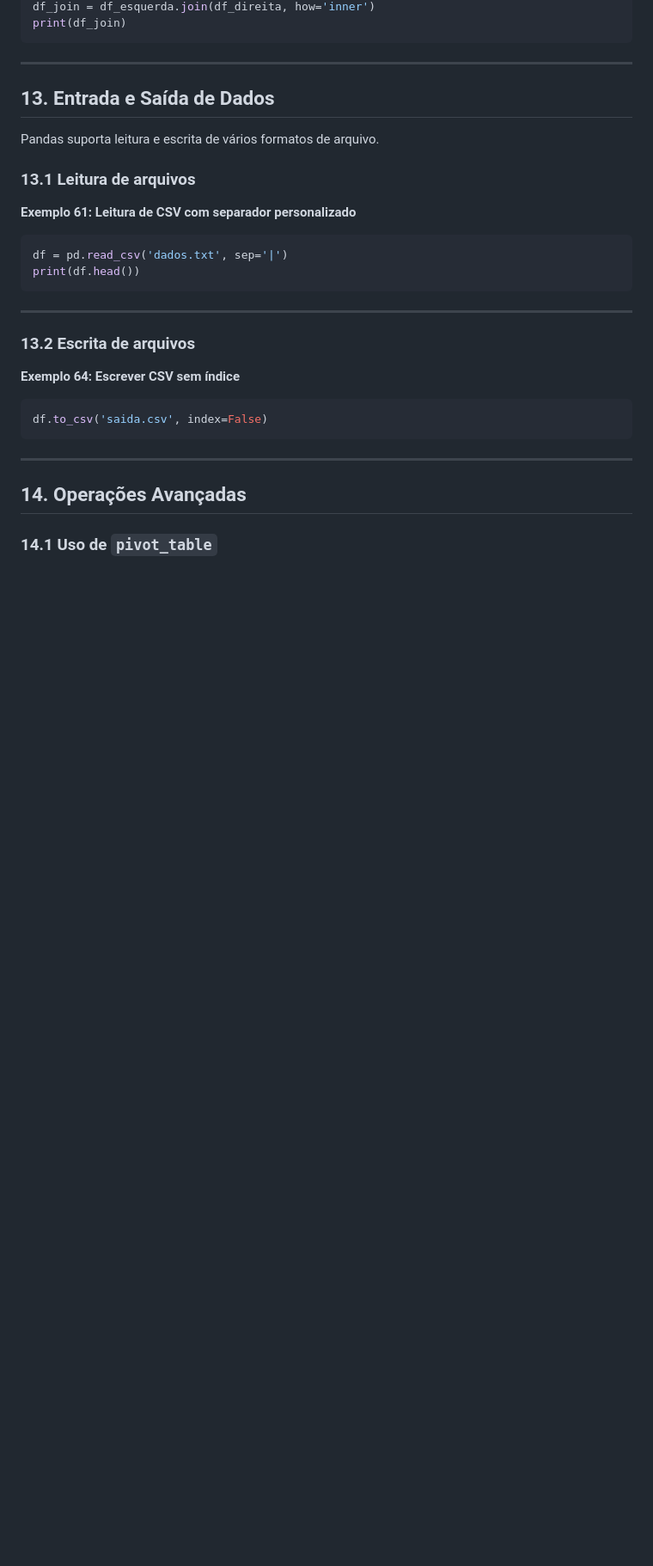
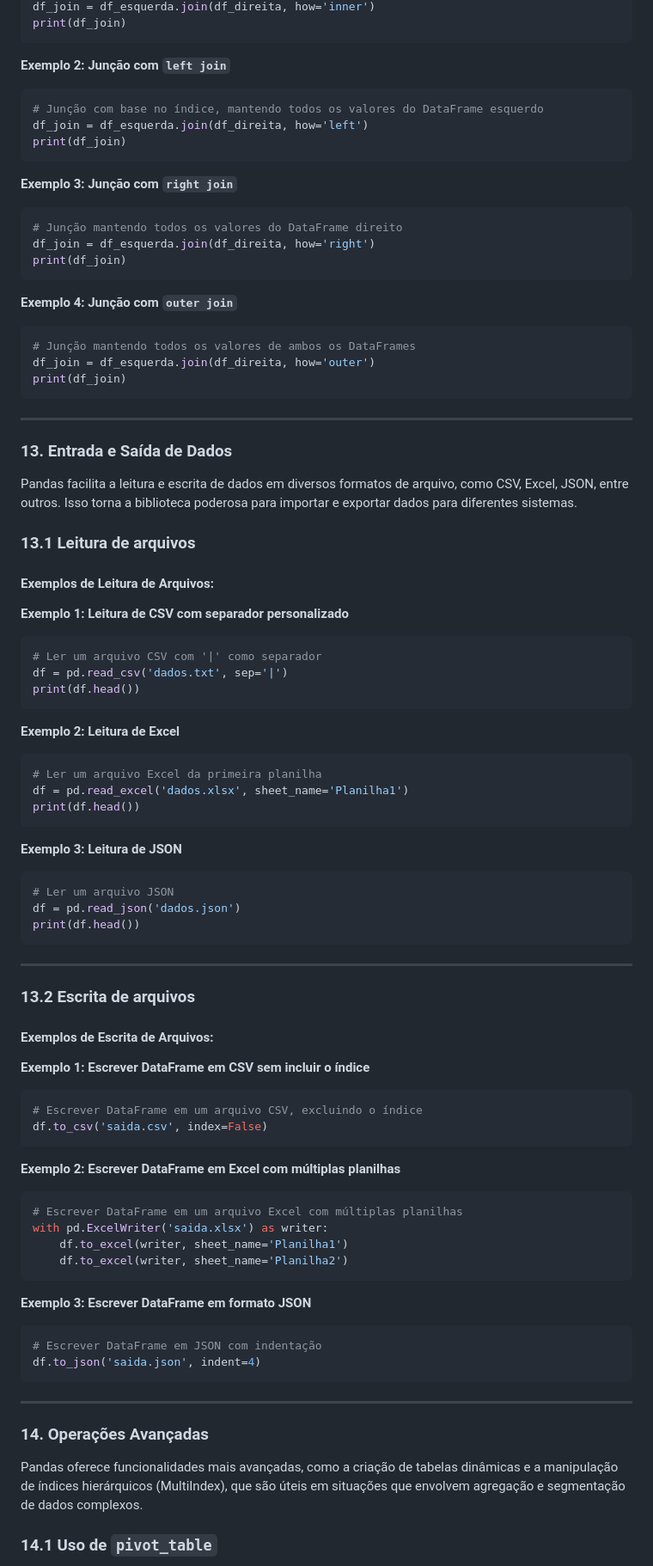
Before and after one commit to NES-Collaborate/pratica-pesquisa-2024, a Markdown page: encontro1.md, the part around one of its changes. Shown at 86% size. Drawn GitHub-style; blank space fills up the shorter version.

````diff
--- a/encontro1.md
+++ b/encontro1.md
@@ -1547,42 +1589,102 @@ df_join = df_esquerda.join(df_direita, how='inner')
 print(df_join)
 ```
 
----
-
-<a id="13"></a>
-
-## 13. Entrada e Saída de Dados
-
-Pandas suporta leitura e escrita de vários formatos de arquivo.
+**Exemplo 2: Junção com `left join`**
+
+```python
+# Junção com base no índice, mantendo todos os valores do DataFrame esquerdo
+df_join = df_esquerda.join(df_direita, how='left')
+print(df_join)
+```
+
+**Exemplo 3: Junção com `right join`**
+
+```python
+# Junção mantendo todos os valores do DataFrame direito
+df_join = df_esquerda.join(df_direita, how='right')
+print(df_join)
+```
+
+**Exemplo 4: Junção com `outer join`**
+
+```python
+# Junção mantendo todos os valores de ambos os DataFrames
+df_join = df_esquerda.join(df_direita, how='outer')
+print(df_join)
+```
+
+---
+
+### 13. Entrada e Saída de Dados
+
+Pandas facilita a leitura e escrita de dados em diversos formatos de arquivo, como CSV, Excel, JSON, entre outros. Isso torna a biblioteca poderosa para importar e exportar dados para diferentes sistemas.
 
 <a id="13.1"></a>
 
 ### 13.1 Leitura de arquivos
 
-**Exemplo 61: Leitura de CSV com separador personalizado**
-
-```python
+#### Exemplos de Leitura de Arquivos:
+
+**Exemplo 1: Leitura de CSV com separador personalizado**
+
+```python
+# Ler um arquivo CSV com '|' como separador
 df = pd.read_csv('dados.txt', sep='|')
 print(df.head())
 ```
 
+**Exemplo 2: Leitura de Excel**
+
+```python
+# Ler um arquivo Excel da primeira planilha
+df = pd.read_excel('dados.xlsx', sheet_name='Planilha1')
+print(df.head())
+```
+
+**Exemplo 3: Leitura de JSON**
+
+```python
+# Ler um arquivo JSON
+df = pd.read_json('dados.json')
+print(df.head())
+```
+
 ---
 
 <a id="13.2"></a>
 
 ### 13.2 Escrita de arquivos
 
-**Exemplo 64: Escrever CSV sem índice**
-
-```python
+#### Exemplos de Escrita de Arquivos:
+
+**Exemplo 1: Escrever DataFrame em CSV sem incluir o índice**
+
+```python
+# Escrever DataFrame em um arquivo CSV, excluindo o índice
 df.to_csv('saida.csv', index=False)
 ```
 
----
-
-<a id="14"></a>
-
-## 14. Operações Avançadas
+**Exemplo 2: Escrever DataFrame em Excel com múltiplas planilhas**
+
+```python
+# Escrever DataFrame em um arquivo Excel com múltiplas planilhas
+with pd.ExcelWriter('saida.xlsx') as writer:
+    df.to_excel(writer, sheet_name='Planilha1')
+    df.to_excel(writer, sheet_name='Planilha2')
+```
+
+**Exemplo 3: Escrever DataFrame em formato JSON**
+
+```python
+# Escrever DataFrame em JSON com indentação
+df.to_json('saida.json', indent=4)
+```
+
+---
+
+### 14. Operações Avançadas
+
+Pandas oferece funcionalidades mais avançadas, como a criação de tabelas dinâmicas e a manipulação de índices hierárquicos (MultiIndex), que são úteis em situações que envolvem agregação e segmentação de dados complexos.
 
 <a id="14.1"></a>
 
````
Also changed, not shown: other parts of encontro1.md (+126 -57 lines).
